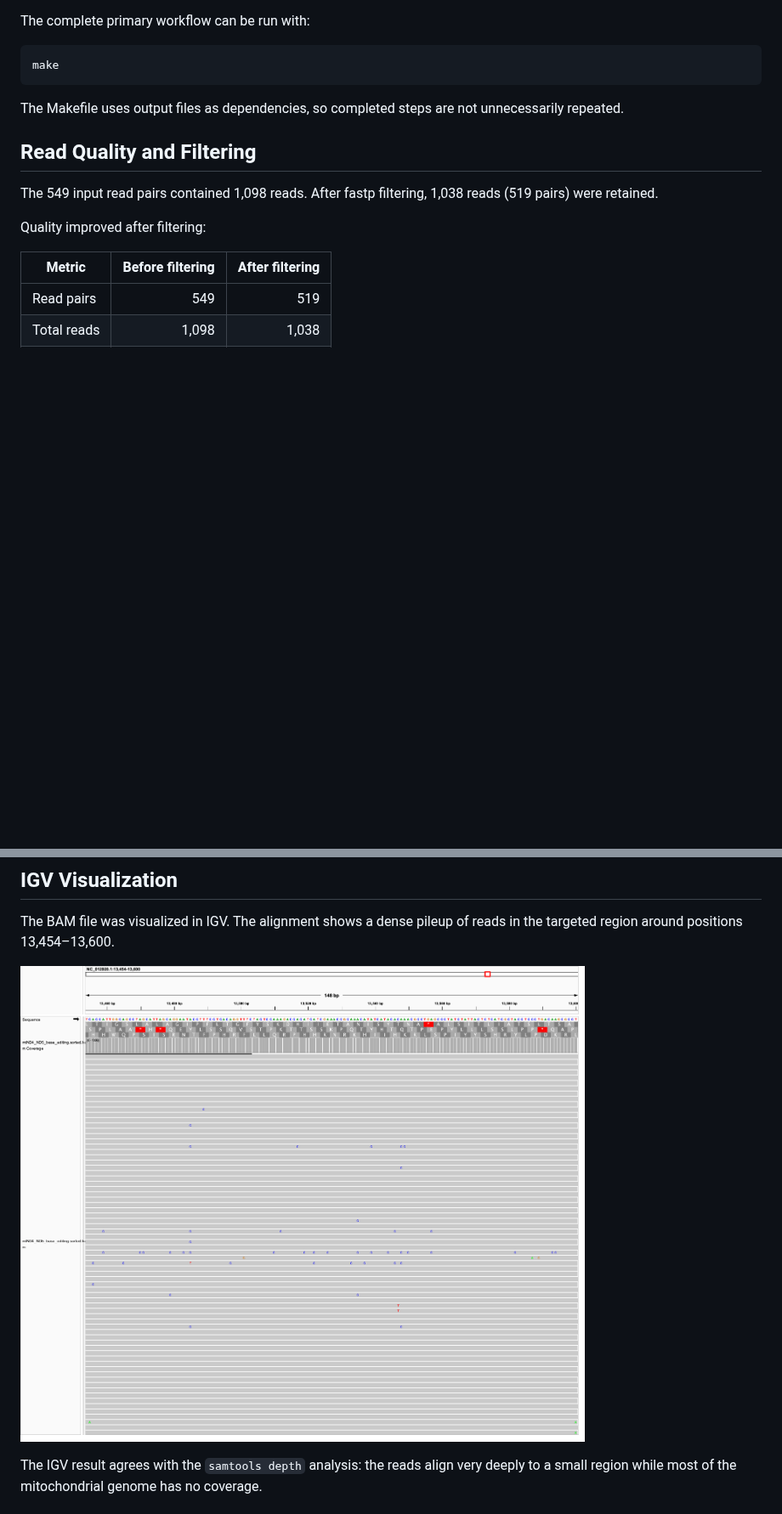
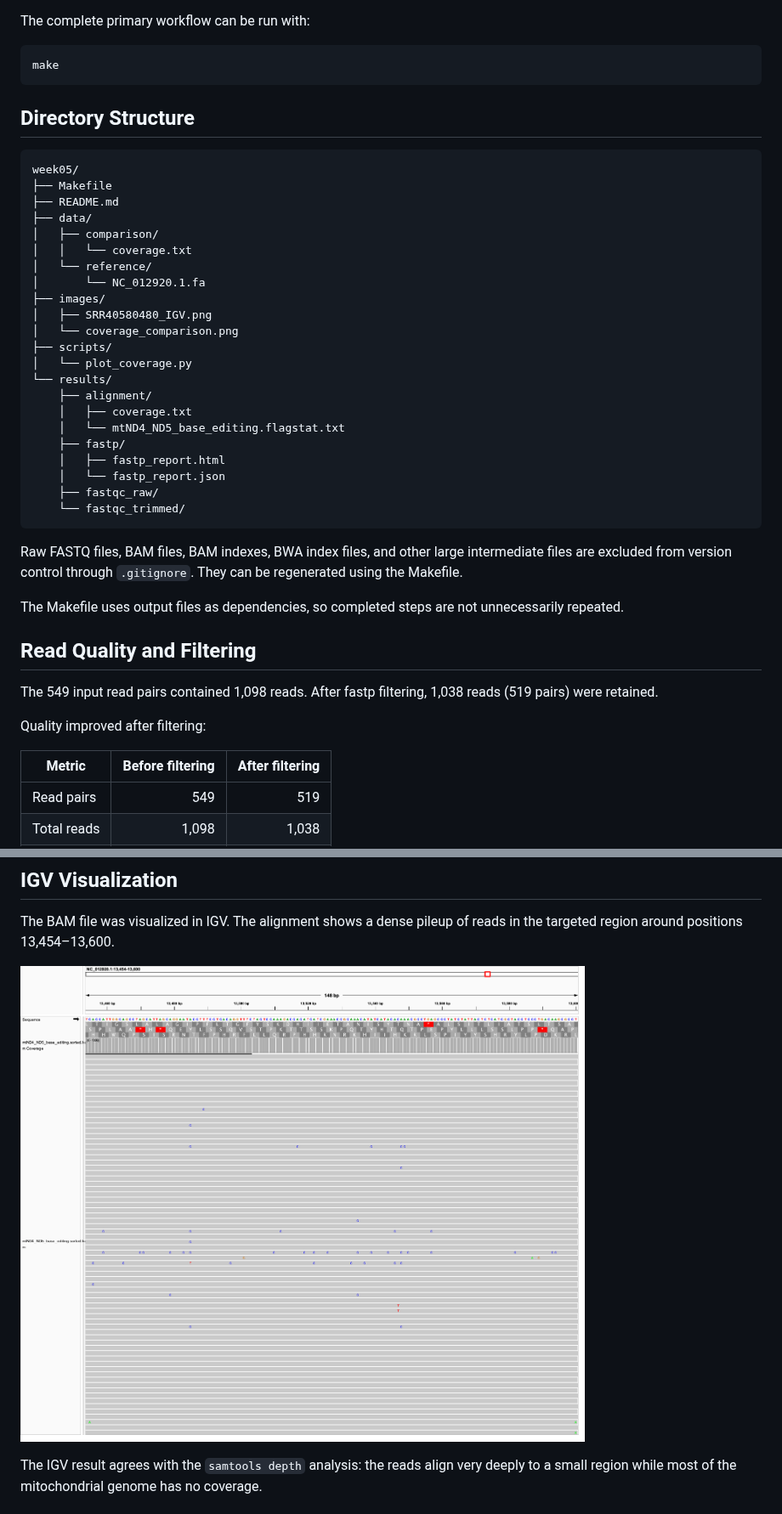
Before and after one commit to AmanuelMD/bmmb852, a Markdown page: week05/README.md, 2 parts joined by grey strips. Shown at 85% size. Drawn GitHub-style; blank space fills up the shorter version.

Commit message:
Week 05 BAM alignment and coverage analysis

````diff
--- a/week05/README.md
+++ b/week05/README.md
@@ -59,6 +59,35 @@ The complete primary workflow can be run with:
 make
 ```
 
+## Directory Structure
+
+```text
+week05/
+├── Makefile
+├── README.md
+├── data/
+│   ├── comparison/
+│   │   └── coverage.txt
+│   └── reference/
+│       └── NC_012920.1.fa
+├── images/
+│   ├── SRR40580480_IGV.png
+│   └── coverage_comparison.png
+├── scripts/
+│   └── plot_coverage.py
+└── results/
+    ├── alignment/
+    │   ├── coverage.txt
+    │   └── mtND4_ND5_base_editing.flagstat.txt
+    ├── fastp/
+    │   ├── fastp_report.html
+    │   └── fastp_report.json
+    ├── fastqc_raw/
+    └── fastqc_trimmed/
+```
+
+Raw FASTQ files, BAM files, BAM indexes, BWA index files, and other large intermediate files are excluded from version control through `.gitignore`. They can be regenerated using the Makefile.
+
 The Makefile uses output files as dependencies, so completed steps are not unnecessarily repeated.
 
 ## Read Quality and Filtering
@@ -112,7 +141,7 @@ This illustrates the distinction between **depth of coverage** and **breadth of
 
 The BAM file was visualized in IGV. The alignment shows a dense pileup of reads in the targeted region around positions 13,454–13,600.
 
-![IGV visualization of SRR40580480](SRR40580480_IGV.png)
+![IGV visualization of SRR40580480](images/SRR40580480_IGV.png)
 
 The IGV result agrees with the `samtools depth` analysis: the reads align very deeply to a small region while most of the mitochondrial genome has no coverage.
 
````
Also changed, not shown: other parts of week05/README.md (+2 -2 lines), week05/images/SRR40580480_IGV.png (renamed from week05/SRR40580480_IGV.png), week05/images/coverage_comparison.png (renamed from week05/coverage_comparison.png), 2 other files.
